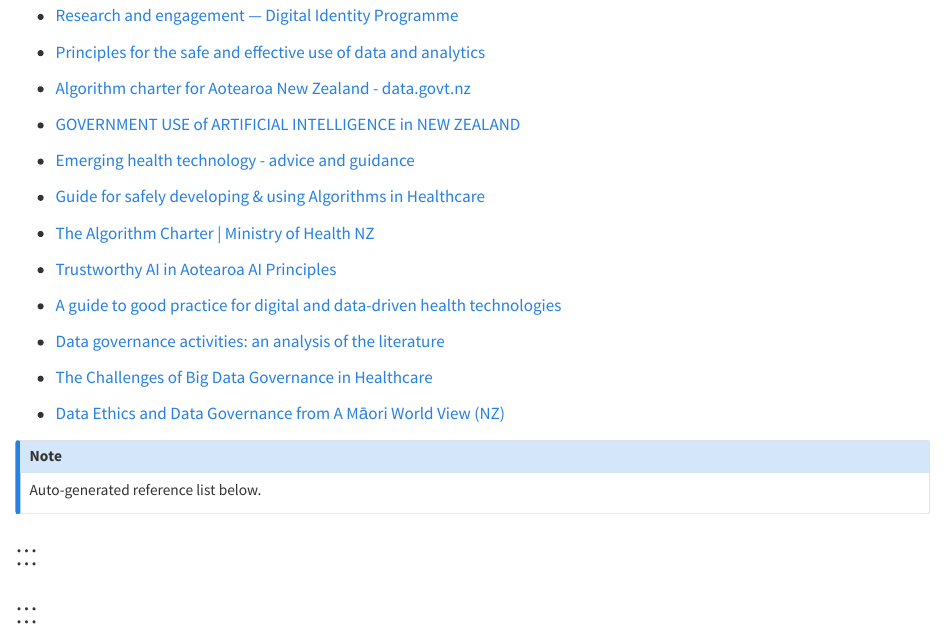
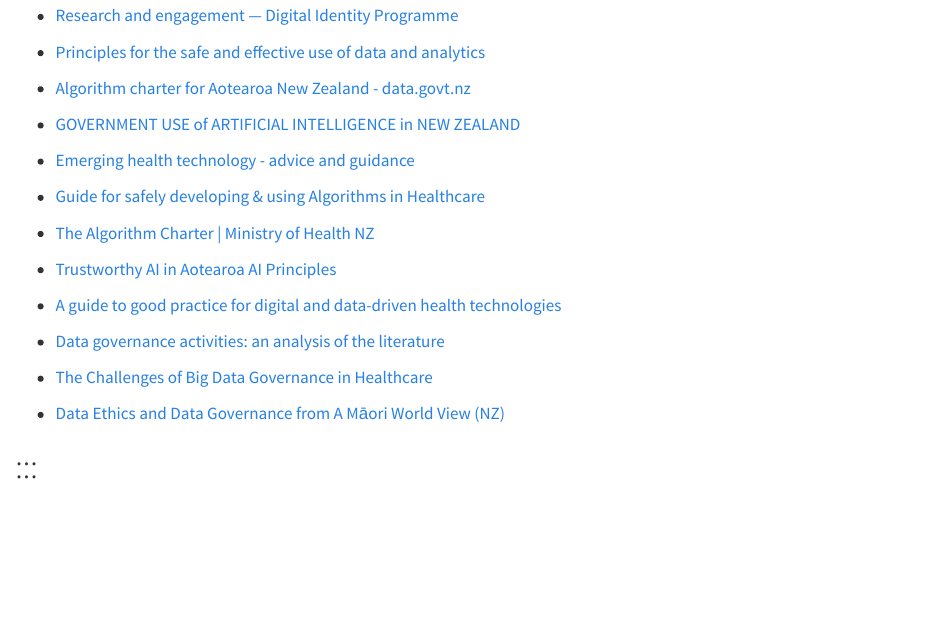
Before and after one commit to tewhatuora/data-science-guide, a Quarto document (11-references.qmd): the page in a window 1100 px wide, from 570 px down. Rendered offline with R 4.5, knitr and Pandoc in place of Quarto, with nearby package versions.

Commit message:
removing broad list of references

```diff
--- a/11-references.qmd
+++ b/11-references.qmd
@@ -52,9 +52,5 @@
 
 * [Data Ethics and Data Governance from A Māori World View (NZ)](https://www.emerald.com/insight/content/doi/10.1108/S2398-601820200000006005/full/html)
 
-:::{.callout-note}
-Auto-generated reference list below.
-:::
-
 # ::: {#refs}
 # :::
--- a/_quarto.yml
+++ b/_quarto.yml
@@ -42,8 +42,8 @@
 citations-hover: true
 citation-location: margin
 footnotes-hover: true
-nocite: |
-  @*
+# nocite: |
+#   @*
 
 # external links
 link-external-icon: true
```
